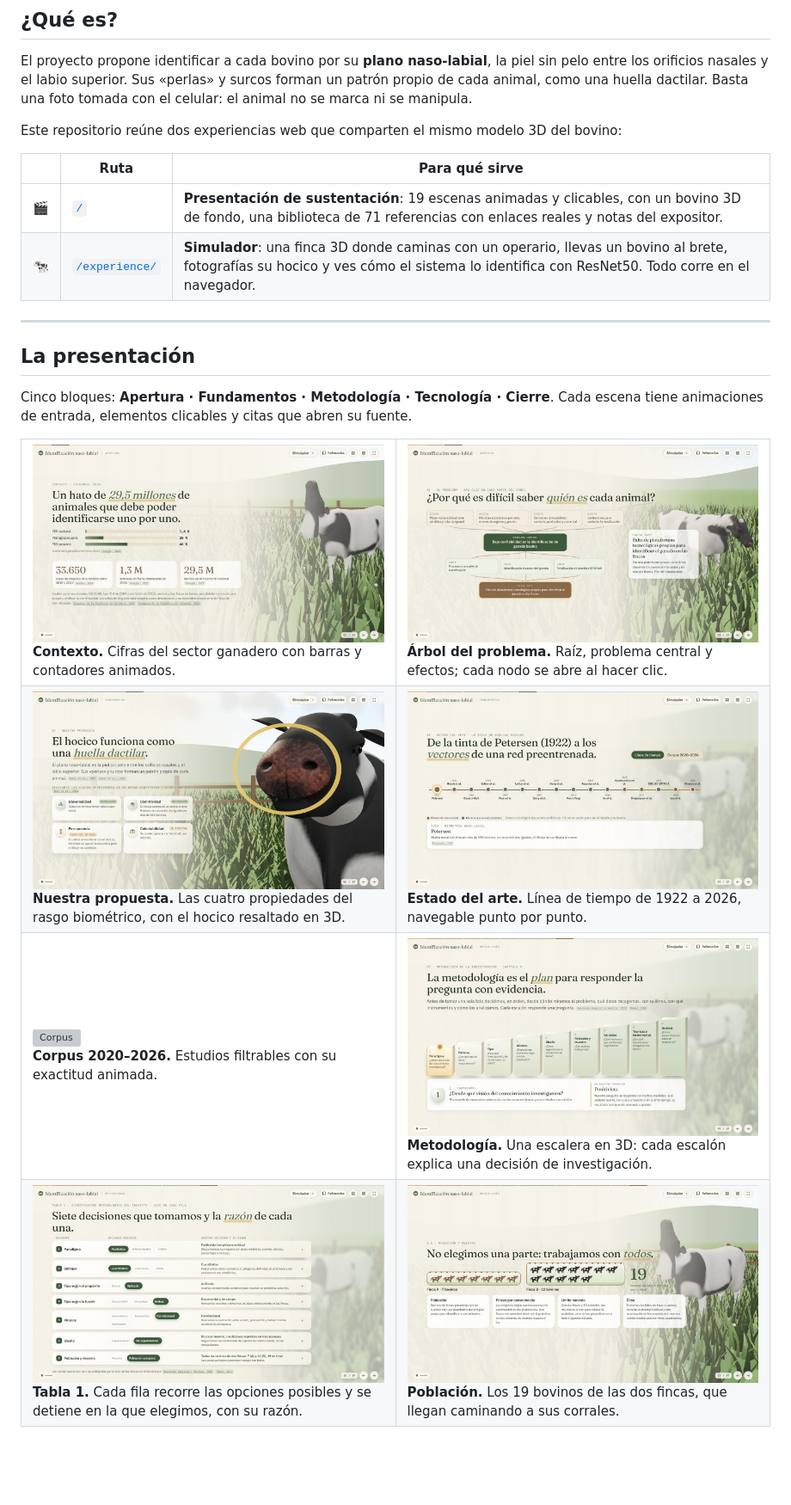
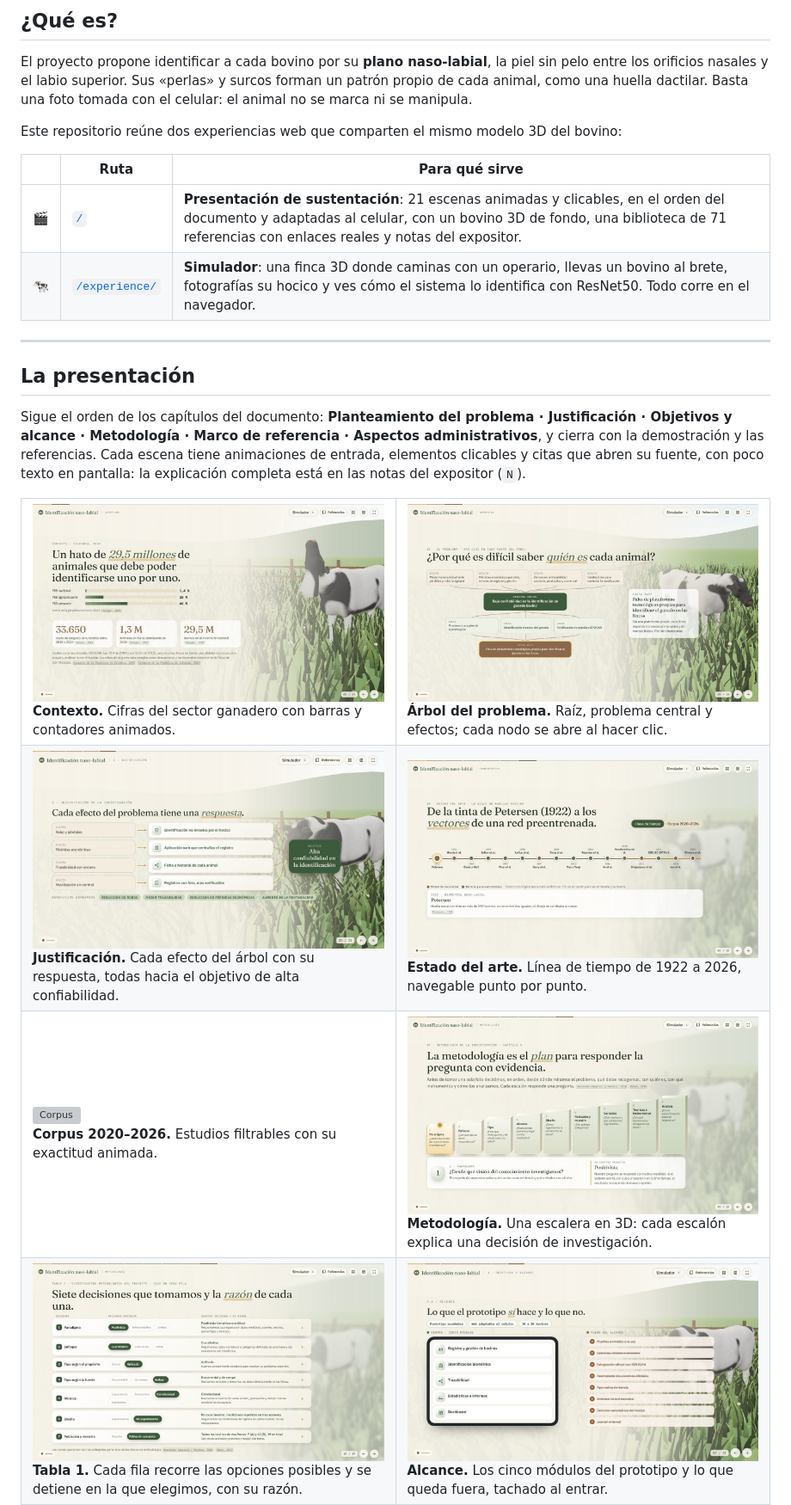
Before and after one commit to Alejostone1/NASOID_Experience, a Markdown page: README.md, the part around one of its changes. Shown at 86% size. Rendered like a GitHub page; pictures changed too: docs/screens/pres-alcance.jpg (added), docs/screens/pres-justificacion.jpg (added), docs/screens/pres-poblacion.jpg (deleted); blank space fills up the shorter version; grey boxes are pictures that could not be loaded.

```diff
--- a/README.md
+++ b/README.md
@@ -46,14 +46,14 @@ Este repositorio reúne dos experiencias web que comparten el mismo modelo 3D de
 
 | | Ruta | Para qué sirve |
 |---|---|---|
-| 🎬 | [`/`](https://nasoid-experience.vercel.app/) | **Presentación de sustentación**: 19 escenas animadas y clicables, con un bovino 3D de fondo, una biblioteca de 71 referencias con enlaces reales y notas del expositor. |
+| 🎬 | [`/`](https://nasoid-experience.vercel.app/) | **Presentación de sustentación**: 21 escenas animadas y clicables, en el orden del documento y adaptadas al celular, con un bovino 3D de fondo, una biblioteca de 71 referencias con enlaces reales y notas del expositor. |
 | 🐄 | [`/experience/`](https://nasoid-experience.vercel.app/experience/) | **Simulador**: una finca 3D donde caminas con un operario, llevas un bovino al brete, fotografías su hocico y ves cómo el sistema lo identifica con ResNet50. Todo corre en el navegador. |
 
 ---
 
 ## La presentación
 
-Cinco bloques: **Apertura · Fundamentos · Metodología · Tecnología · Cierre**. Cada escena tiene animaciones de entrada, elementos clicables y citas que abren su fuente.
+Sigue el orden de los capítulos del documento: **Planteamiento del problema · Justificación · Objetivos y alcance · Metodología · Marco de referencia · Aspectos administrativos**, y cierra con la demostración y las referencias. Cada escena tiene animaciones de entrada, elementos clicables y citas que abren su fuente, con poco texto en pantalla: la explicación completa está en las notas del expositor (`N`).
 
 <table>
 <tr>
@@ -61,7 +61,7 @@ Cinco bloques: **Apertura · Fundamentos · Metodología · Tecnología · Cierr
 <td width="50%"><img src="docs/screens/pres-problema.jpg" alt="Árbol del problema"><br><b>Árbol del problema.</b> Raíz, problema central y efectos; cada nodo se abre al hacer clic.</td>
 </tr>
 <tr>
-<td><img src="docs/screens/pres-propuesta.jpg" alt="Propuesta"><br><b>Nuestra propuesta.</b> Las cuatro propiedades del rasgo biométrico, con el hocico resaltado en 3D.</td>
+<td><img src="docs/screens/pres-justificacion.jpg" alt="Justificación"><br><b>Justificación.</b> Cada efecto del árbol con su respuesta, todas hacia el objetivo de alta confiabilidad.</td>
 <td><img src="docs/screens/pres-estado-arte.jpg" alt="Línea de tiempo"><br><b>Estado del arte.</b> Línea de tiempo de 1922 a 2026, navegable punto por punto.</td>
 </tr>
 <tr>
@@ -70,7 +70,7 @@ Cinco bloques: **Apertura · Fundamentos · Metodología · Tecnología · Cierr
 </tr>
 <tr>
 <td><img src="docs/screens/pres-tabla1.jpg" alt="Tabla 1"><br><b>Tabla 1.</b> Cada fila recorre las opciones posibles y se detiene en la que elegimos, con su razón.</td>
-<td><img src="docs/screens/pres-poblacion.jpg" alt="Población"><br><b>Población.</b> Los 19 bovinos de las dos fincas, que llegan caminando a sus corrales.</td>
+<td><img src="docs/screens/pres-alcance.jpg" alt="Alcance"><br><b>Alcance.</b> Los cinco módulos del prototipo y lo que queda fuera, tachado al entrar.</td>
 </tr>
 <tr>
 <td><img src="docs/screens/pres-funciona.jpg" alt="Cómo funciona"><br><b>¿Cómo funciona?</b> Registro, foto, análisis, comparación y decisión, cada paso con su animación.</td>
```
Also changed, not shown: other parts of README.md (+11 -3 lines), docs/screens/pres-administrativos.jpg (added), docs/screens/pres-movil.jpg (added), 10 other files.
